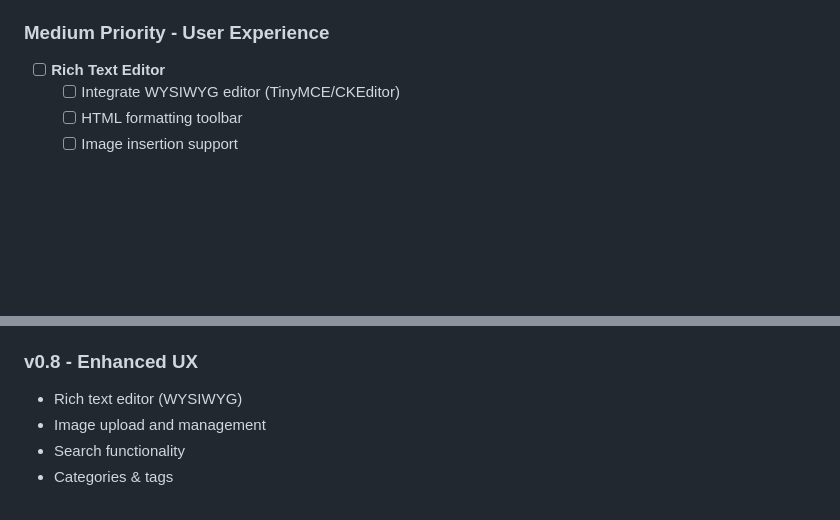
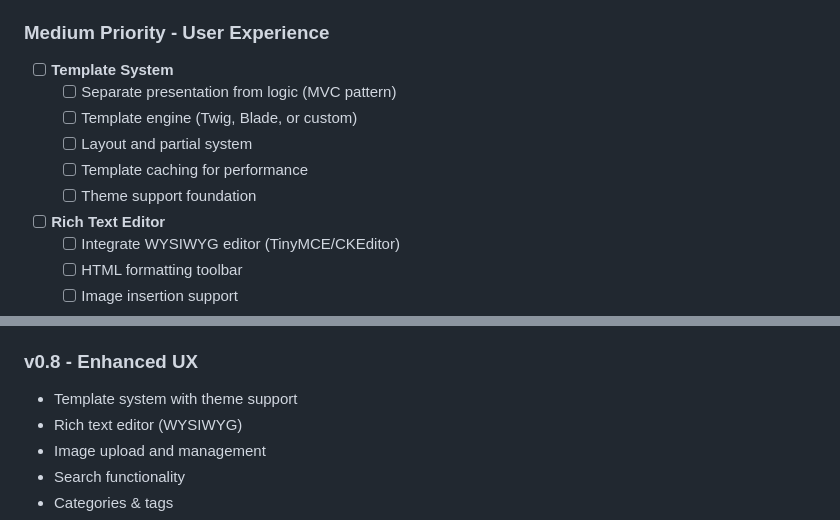
Before and after one commit to cazmat/pcms, a Markdown page: TODO.md, 2 parts joined by grey strips. GitHub-like rendering; blank space fills up the shorter version.

Commit message:
Add Template System to TODO.md roadmap
- Add Template System section to Medium Priority (before Rich Text Editor)
- Include MVC pattern separation, template engine options, and theme support
- Update v0.8 milestone to include template system as first feature

```diff
--- a/TODO.md
+++ b/TODO.md
@@ -78,6 +78,13 @@ None currently.
   - [ ] Error log viewer in admin panel
 
 ### Medium Priority - User Experience
+
+- [ ] **Template System**
+  - [ ] Separate presentation from logic (MVC pattern)
+  - [ ] Template engine (Twig, Blade, or custom)
+  - [ ] Layout and partial system
+  - [ ] Template caching for performance
+  - [ ] Theme support foundation
 
 - [ ] **Rich Text Editor**
   - [ ] Integrate WYSIWYG editor (TinyMCE/CKEditor)
@@ -206,6 +213,7 @@ None currently.
 - Error logging system
 
 ### v0.8 - Enhanced UX
+- Template system with theme support
 - Rich text editor (WYSIWYG)
 - Image upload and management
 - Search functionality
```
